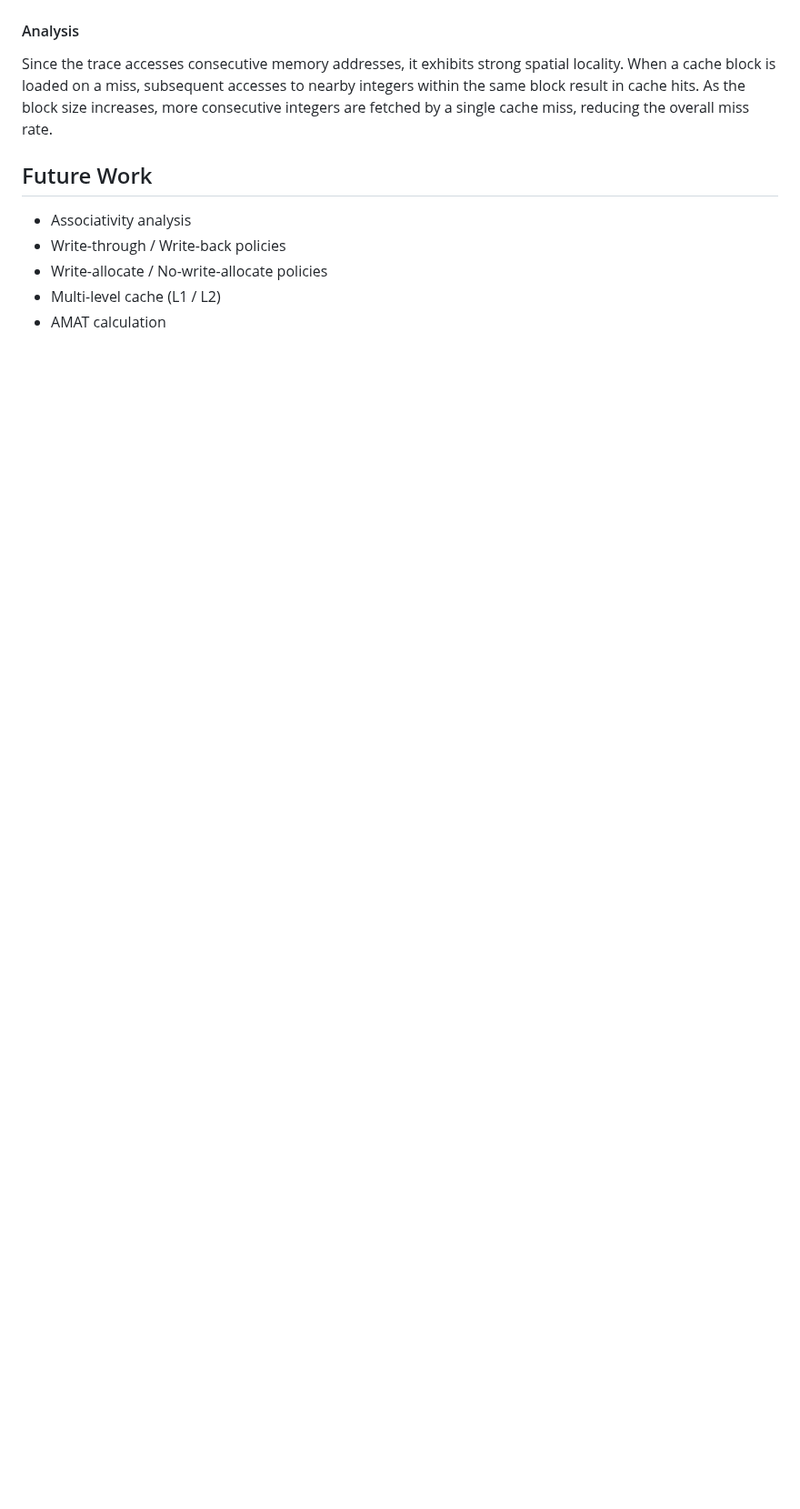
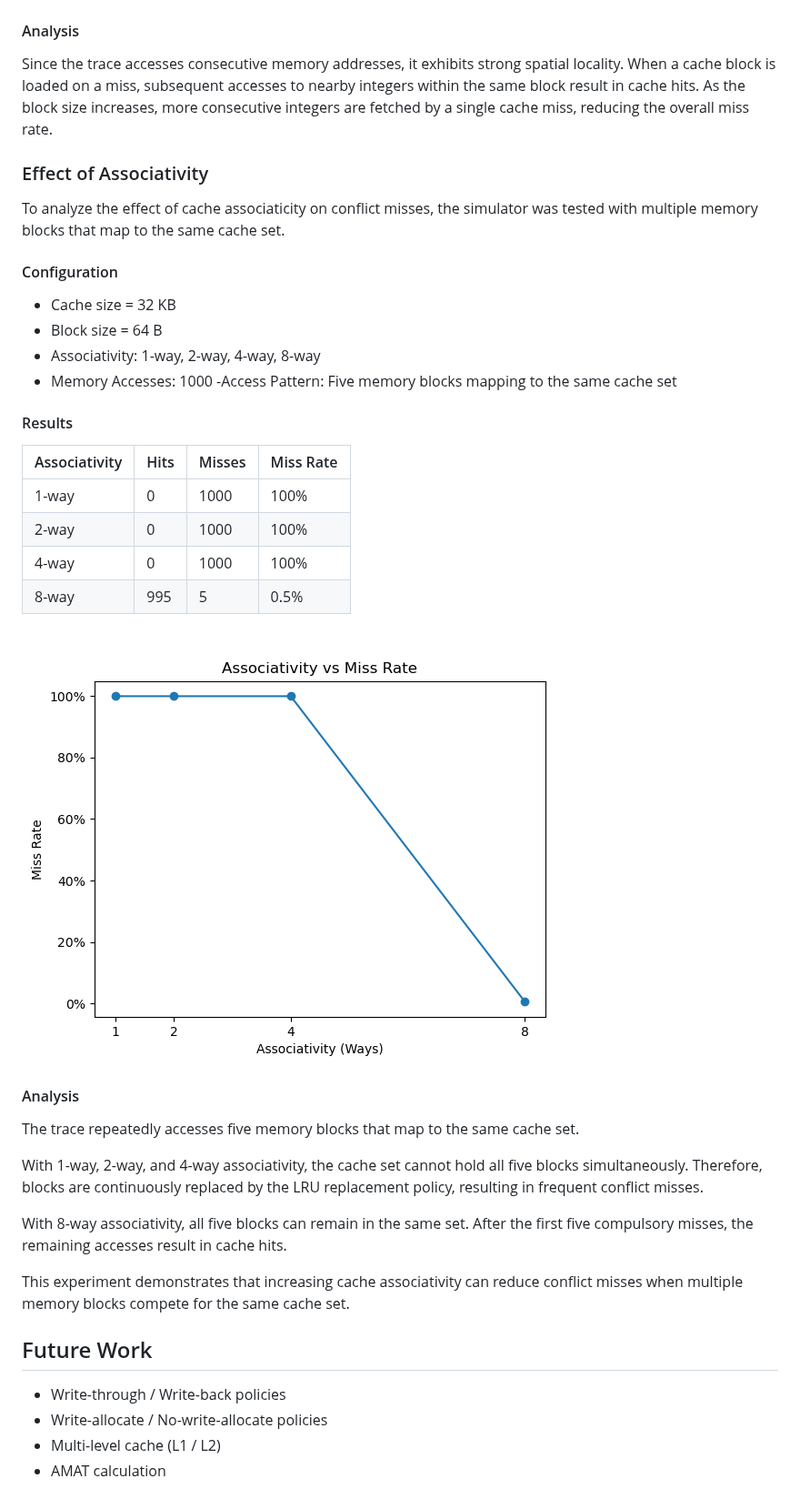
Before and after one commit to 12243997/Cache-simulator, a Markdown page: README.md, the part around one of its changes. Shown at 91% size. Drawn GitHub-style; pictures changed too: result/figures/associativity_miss_rate.png (added); blank space fills up the shorter version.

Commit message:
Add associativity experiment and miss rate analysis

```diff
--- a/README.md
+++ b/README.md
@@ -40,12 +43,46 @@ To analyze the effect of spatial locality, the simulator was tested with sequent
 ![Block Size vs Miss Rate](result/figures/block_size_miss_rate.png)
 
 #### Analysis
+
 Since the trace accesses consecutive memory addresses, it exhibits strong spatial locality.
 When a cache block is loaded on a miss, subsequent accesses to nearby integers within the same block result in cache hits.
 As the block size increases, more consecutive integers are fetched by a single cache miss, reducing the overall miss rate.
 
+### Effect of Associativity
+
+To analyze the effect of cache associaticity on conflict misses, the simulator was tested with multiple memory blocks that map to the same cache set.
+
+#### Configuration
+
+- Cache size = 32 KB
+- Block size = 64 B
+- Associativity: 1-way, 2-way, 4-way, 8-way
+- Memory Accesses: 1000
+-Access Pattern: Five memory blocks mapping to the same cache set
+
+#### Results
+
+| Associativity | Hits | Misses | Miss Rate |
+|---------------|------|--------|-----------|
+| 1-way | 0 | 1000 | 100% |
+| 2-way | 0 | 1000 | 100% |
+| 4-way | 0 | 1000 | 100% |
+| 8-way | 995 | 5 | 0.5% |
+
+![Associativity vs Miss Rate](result/figures/associativity_miss_rate.png)
+
+#### Analysis
+
+The trace repeatedly accesses five memory blocks that map to the same cache set.
+
+With 1-way, 2-way, and 4-way associativity, the cache set cannot hold all five blocks simultaneously. Therefore, blocks are continuously replaced by the LRU replacement policy, resulting in frequent conflict misses.
+
+With 8-way associativity, all five blocks can remain in the same set. After the first five compulsory misses, the remaining accesses result in cache hits.
+
+This experiment demonstrates that increasing cache associativity can reduce conflict misses when multiple memory blocks compete for the same cache set.
+
 ## Future Work
-- Associativity analysis
+
 - Write-through / Write-back policies
 - Write-allocate / No-write-allocate policies
 - Multi-level cache (L1 / L2)
```
Also changed, not shown: other parts of README.md (+5 -2 lines), 8 other files.
